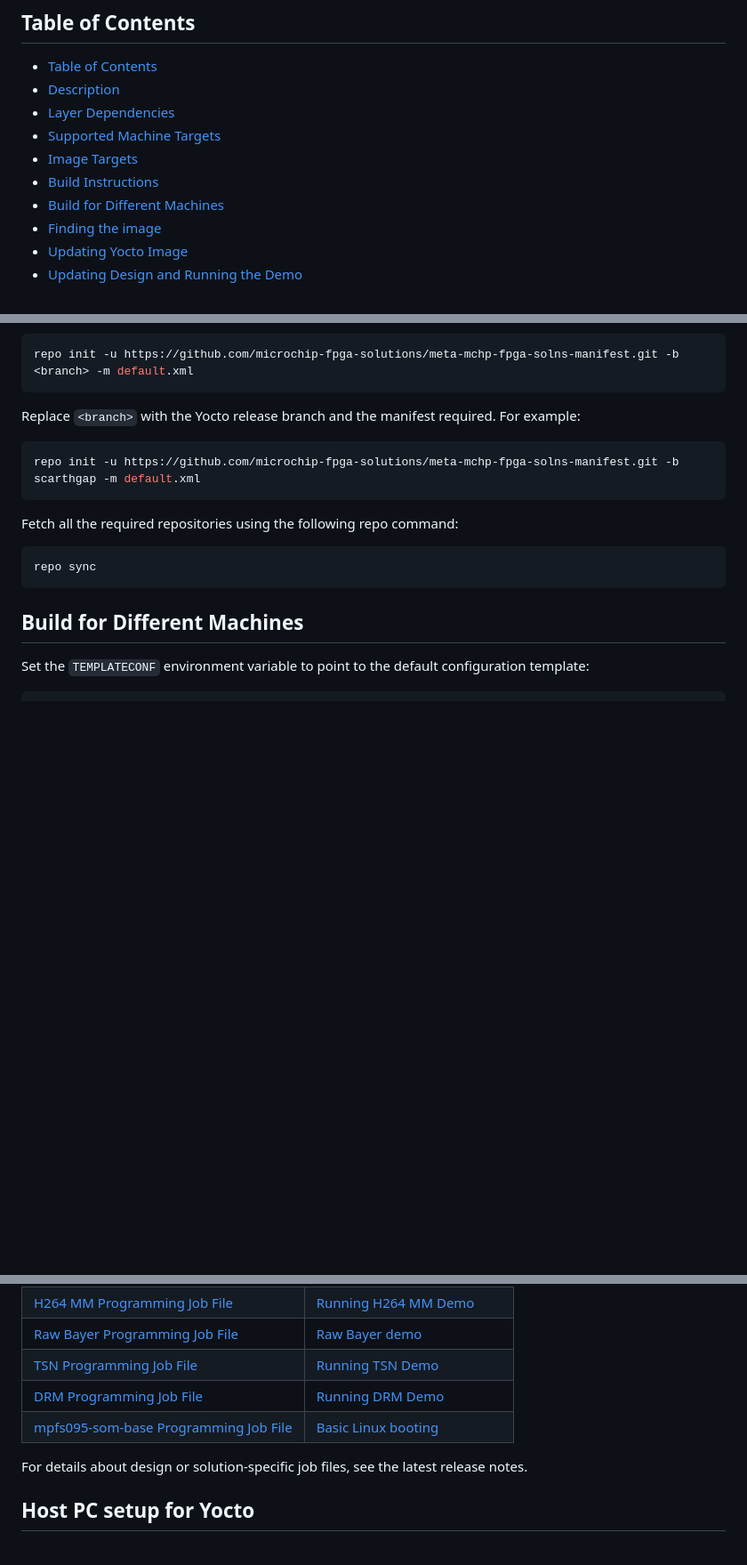
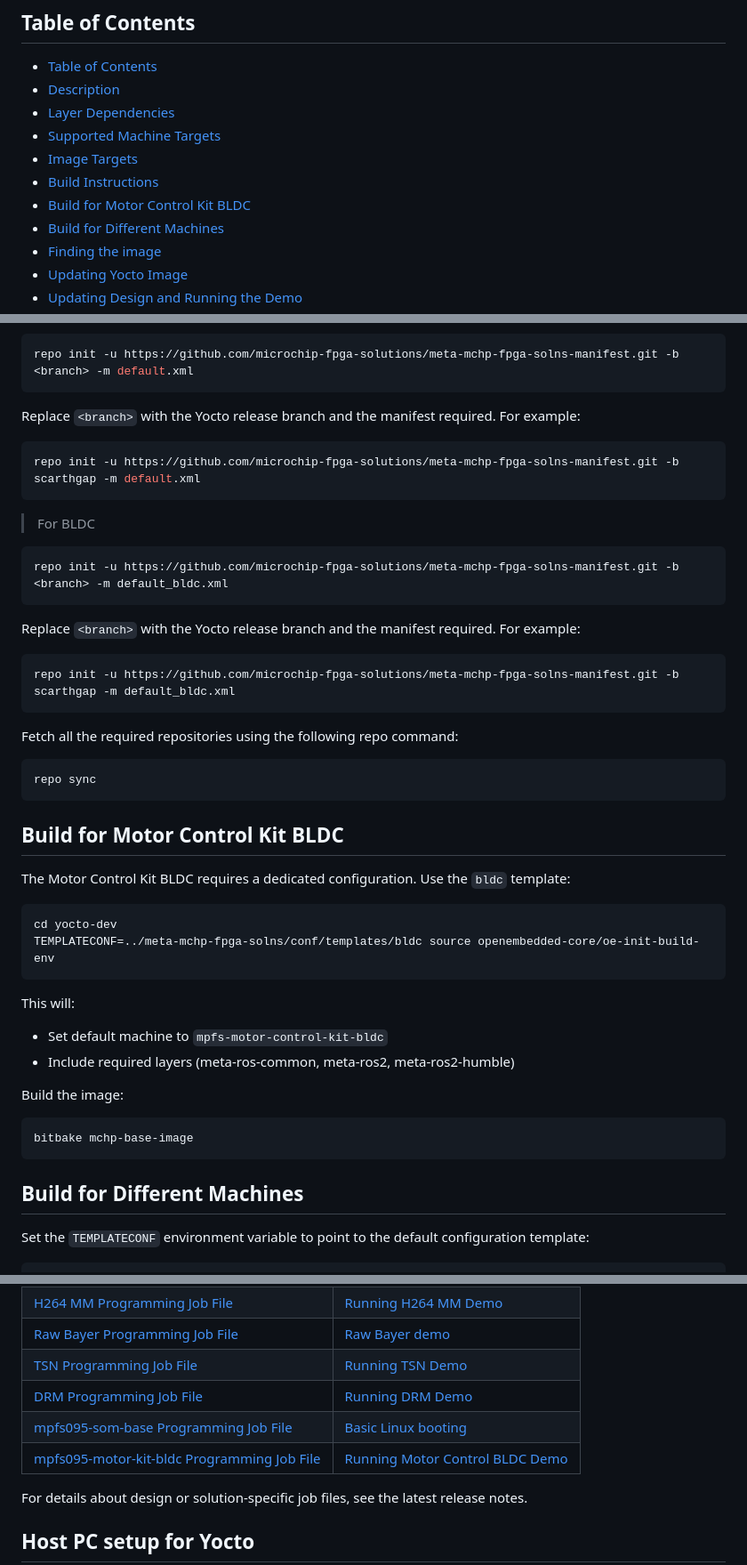
Before and after one commit to microchip-fpga-solutions/meta-mchp-fpga-solns, a Markdown page: README.md, 3 parts joined by grey strips. Shown at 89% size. GitHub-like rendering; blank space fills up the shorter version.

Commit message:
Updated README
Signed-off-by: Sunny Bezawada <sunny.bezawada@microchip.com>

````diff
--- a/README.md
+++ b/README.md
@@ -10,6 +10,7 @@ This repository provides an Yocto layer to include applications and demos, which
 - [Supported Machine Targets](#supported-machines)
 - [Image Targets](#image-targets)
 - [Build Instructions](#build-instructions)
+- [Build for Motor Control Kit BLDC](#build-for-motor-control-bldc)
 - [Build for Different Machines](#build-for-machines)
 - [Finding the image](#find-the-image)
 - [Updating Yocto Image](#update-yocto-image)
@@ -99,11 +110,43 @@ Replace `<branch>` with the Yocto release branch and the manifest required. For
   repo init -u https://github.com/microchip-fpga-solutions/meta-mchp-fpga-solns-manifest.git -b scarthgap -m default.xml
   ```
 
+> For BLDC
+
+  ```bash
+  repo init -u https://github.com/microchip-fpga-solutions/meta-mchp-fpga-solns-manifest.git -b <branch> -m default_bldc.xml
+  ```
+
+Replace `<branch>` with the Yocto release branch and the manifest required. For example:
+
+  ```bash
+  repo init -u https://github.com/microchip-fpga-solutions/meta-mchp-fpga-solns-manifest.git -b scarthgap -m default_bldc.xml
+  ```
+
 Fetch all the required repositories using the following repo command:
 
   ```bash
   repo sync
   ```
+
+<a name="build-for-motor-control-bldc"></a>
+## Build for Motor Control Kit BLDC
+
+The Motor Control Kit BLDC requires a dedicated configuration. Use the `bldc` template:
+
+```bash
+cd yocto-dev
+TEMPLATECONF=../meta-mchp-fpga-solns/conf/templates/bldc source openembedded-core/oe-init-build-env
+```
+
+This will:
+- Set default machine to `mpfs-motor-control-kit-bldc`
+- Include required layers (meta-ros-common, meta-ros2, meta-ros2-humble)
+
+Build the image:
+
+```bash
+bitbake mchp-base-image
+```
 
 <a name="build-for-machines"></a>
 ## Build for Different Machines
@@ -156,7 +199,8 @@ Following table provides links to the Design files and the documentation for run
 | [Raw Bayer Programming Job File][5]                | [Raw Bayer demo][6]                          |
 | [TSN Programming Job File][7]                      | [Running TSN Demo][8]                        |
 | [DRM Programming Job File][9]                      | [Running DRM Demo][10]                       |
-| [mpfs095-som-base Programming Job File][11]        | [Basic Linux booting][12]                   |
+| [mpfs095-som-base Programming Job File][11]        | [Basic Linux booting][12]                    |
+| [mpfs095-motor-kit-bldc Programming Job File][13]  | [Running Motor Control BLDC Demo][14]        |
 
 [1]: https://github.com/polarfire-soc/polarfire-soc-video-kit-reference-design/releases/download/v2024.06/MPFS_VIDEO_KIT_BASE_DESIGN_2024_06.zip
 [2]: https://github.com/polarfire-soc/polarfire-soc-documentation/blob/master/applications-and-demos/mpfs-video-kit-h264-demo.md
````
Also changed, not shown: other parts of README.md (+21 -9 lines).
